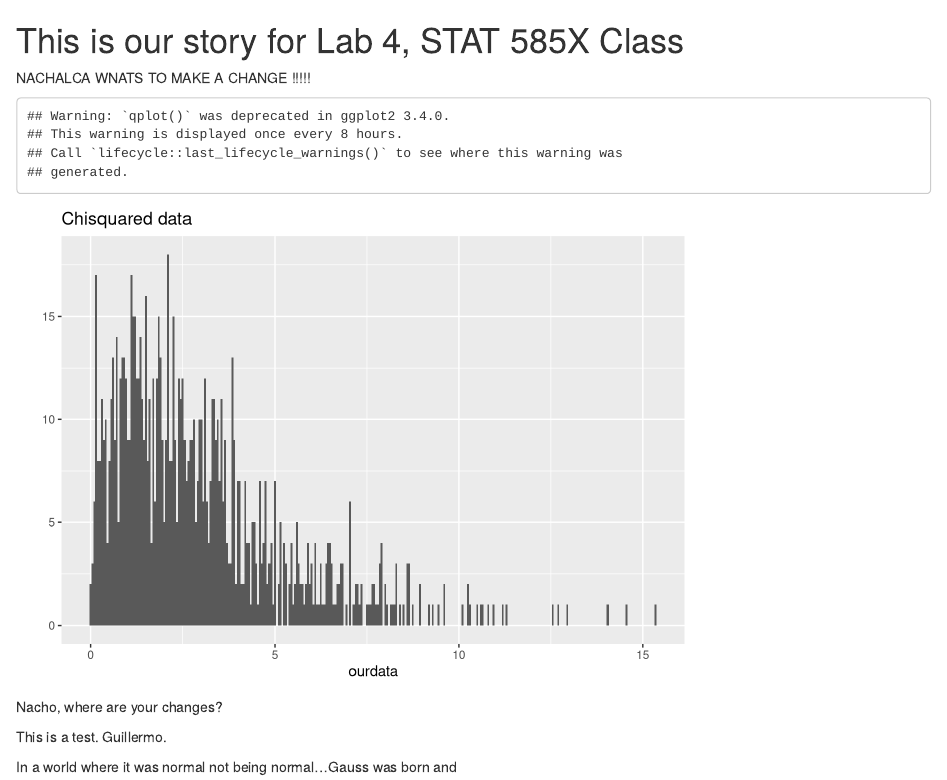
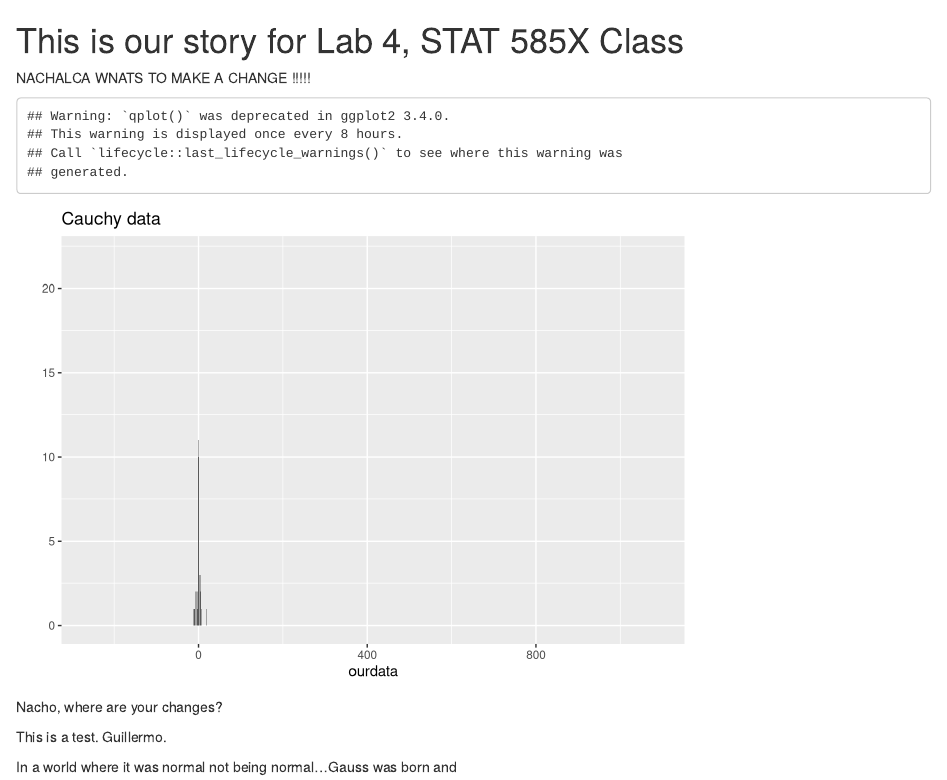
Before and after one commit to ntyet/stat585lab4, an R Markdown document (README.Rmd): the page in a window 1100 px wide, from its top. Rendered offline with R 4.5, knitr and Pandoc, with nearby package versions; code that draws random numbers runs with fixed seeds of ours.

Commit message:
cauchy
changes chisq to cauchy

````diff
--- a/README.Rmd
+++ b/README.Rmd
@@ -6,8 +6,8 @@ NACHALCA WNATS TO MAKE A CHANGE !!!!!
 ```{r, echo=FALSE}
 library(ggplot2)
 
-ourdata <- rchisq(1000,3)
-qplot(ourdata, binwidth=0.05) + ggtitle("Chisquared data")
+ourdata <- rcauchy(1000)
+qplot(ourdata, binwidth=0.05) + ggtitle("Cauchy data")
 ```
 
 Nacho, where are your changes?
````
